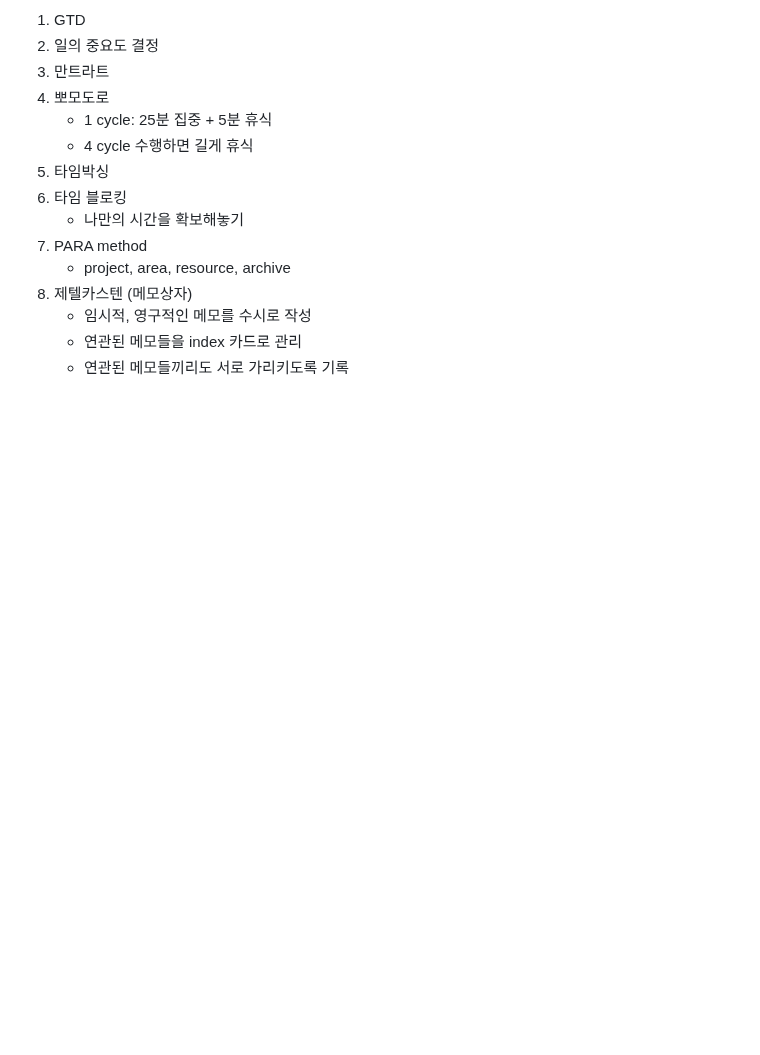
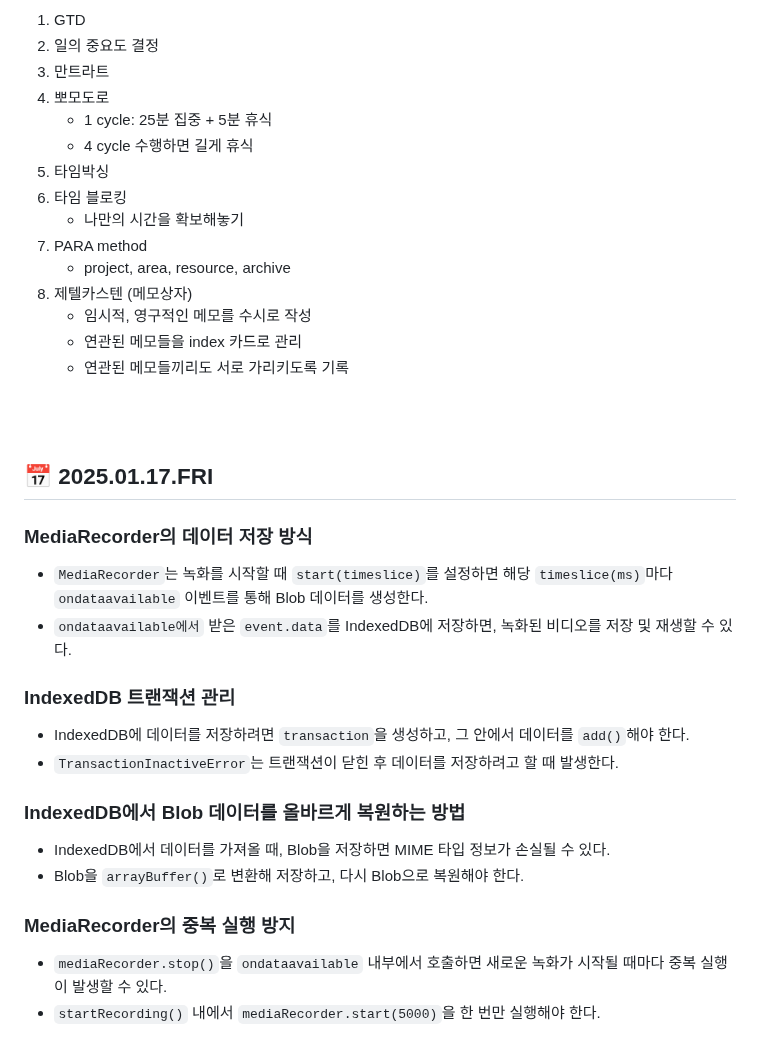
Before and after one commit to NJ97S/BackRight, a Markdown page: TIL/SNJ.md, the part around the change. Rendered like a GitHub page; blank space fills up the shorter version.

Commit message:
docs: 소남주 250117 TIL 작성성

```diff
--- a/TIL/SNJ.md
+++ b/TIL/SNJ.md
@@ -102,3 +102,22 @@
     - 임시적, 영구적인 메모를 수시로 작성
     - 연관된 메모들을 index 카드로 관리
     - 연관된 메모들끼리도 서로 가리키도록 기록
+<br/>
+<br/>
+
+## 📅 2025.01.17.FRI
+### MediaRecorder의 데이터 저장 방식
+- `MediaRecorder`는 녹화를 시작할 때 `start(timeslice)`를 설정하면 해당 `timeslice(ms)`마다 `ondataavailable` 이벤트를 통해 Blob 데이터를 생성한다.
+- `ondataavailable에서` 받은 `event.data`를 IndexedDB에 저장하면, 녹화된 비디오를 저장 및 재생할 수 있다.
+
+### IndexedDB 트랜잭션 관리
+- IndexedDB에 데이터를 저장하려면 `transaction`을 생성하고, 그 안에서 데이터를 `add()`해야 한다.
+- `TransactionInactiveError`는 트랜잭션이 닫힌 후 데이터를 저장하려고 할 때 발생한다.
+
+### IndexedDB에서 Blob 데이터를 올바르게 복원하는 방법
+- IndexedDB에서 데이터를 가져올 때, Blob을 저장하면 MIME 타입 정보가 손실될 수 있다.
+- Blob을 `arrayBuffer()`로 변환해 저장하고, 다시 Blob으로 복원해야 한다.
+
+### MediaRecorder의 중복 실행 방지
+- `mediaRecorder.stop()`을 `ondataavailable` 내부에서 호출하면 새로운 녹화가 시작될 때마다 중복 실행이 발생할 수 있다.
+- `startRecording()` 내에서 `mediaRecorder.start(5000)`을 한 번만 실행해야 한다.
```
